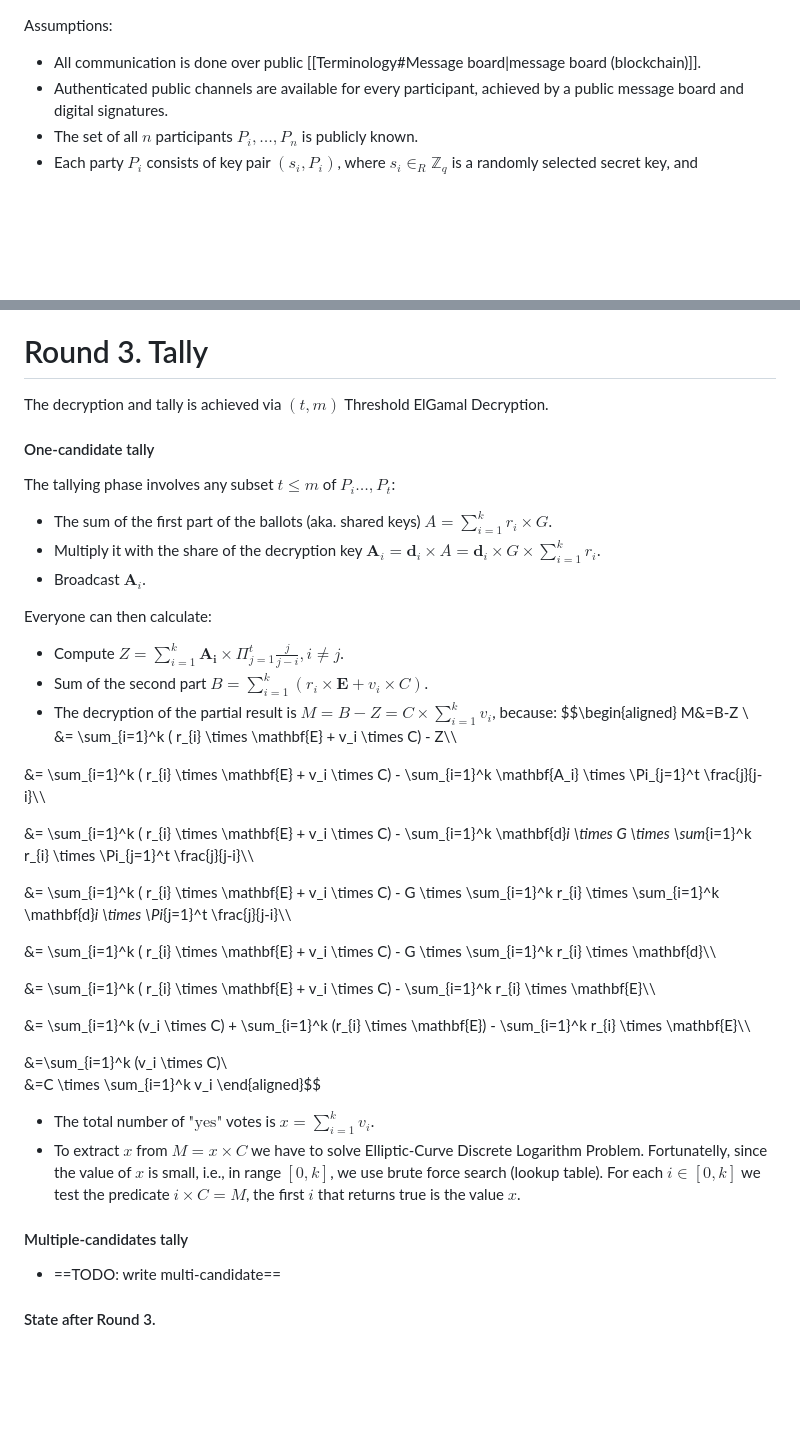
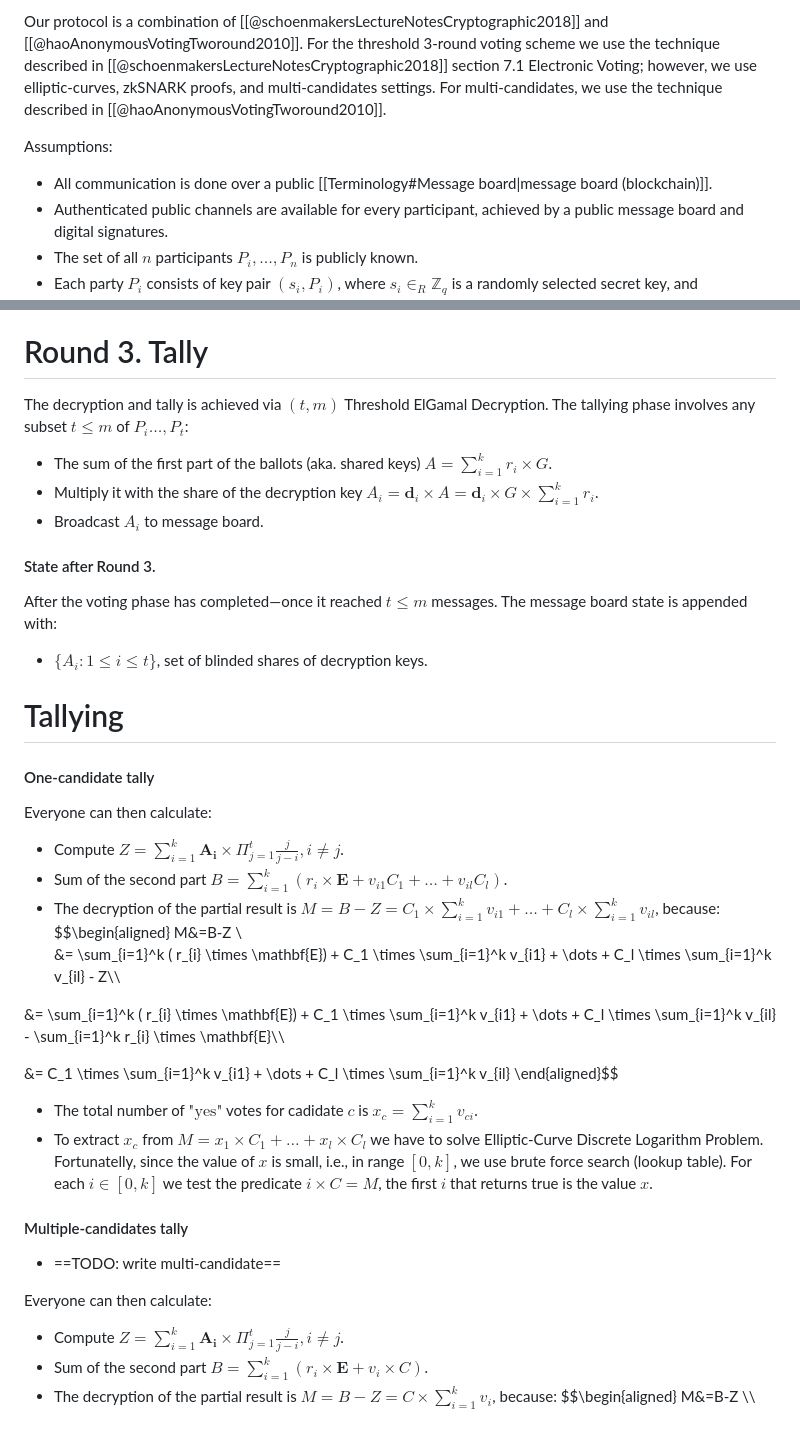
Before and after one commit to stanbar/FDKG, a Markdown page: docs/Protocol.md, 2 parts joined by grey strips. Drawn GitHub-style; blank space fills up the shorter version.

Commit message:
update threshold description

```diff
--- a/docs/Protocol.md
+++ b/docs/Protocol.md
@@ -1,5 +1,9 @@
+Our protocol is a combination of [[@schoenmakersLectureNotesCryptographic2018]] and [[@haoAnonymousVotingTworound2010]].
+For the threshold 3-round voting scheme we use the technique described in [[@schoenmakersLectureNotesCryptographic2018]] section 7.1 Electronic Voting; however, we use elliptic-curves, zkSNARK proofs, and multi-candidates settings.
+For multi-candidates, we use the technique described in [[@haoAnonymousVotingTworound2010]].
+
 Assumptions:
-- All communication is done over public [[Terminology#Message board|message board (blockchain)]].
+- All communication is done over a public [[Terminology#Message board|message board (blockchain)]].
 - Authenticated public channels are available for every participant, achieved by a public message board and digital signatures.
 - The set of all $n$ participants $P_i,\dots,P_n$ is publicly known.
 - Each party $P_i$ consists of key pair $(s_i, P_i)$, where $s_{i} \in_{R} \mathbb{Z}_q$ is a randomly selected secret key, and $P_{i} = s_i \times G$ is the corresponding public-key. We use the same notation for party and public key, $P_i$, as parties are identified by their public keys only.
@@ -73,42 +77,37 @@ After the voting phase has completed (once it reached $n$ messages or after a pr
 
 # Round 3. Tally
 
-The decryption and tally is achieved via $(t,m)$ Threshold ElGamal Decryption.
+The decryption and tally is achieved via $(t,m)$ Threshold ElGamal Decryption. The tallying phase involves any subset $t \leq m$ of $P_{i} \dots, P_t$:
+
+- The sum of the first part of the ballots (aka. shared keys)  $A = \sum_{i=1}^k r_{i} \times G$.
+- Multiply it with the share of the decryption key $A_i=\mathbf{d}_i \times A = \mathbf{d}_i \times G \times \sum_{i=1}^k r_{i}$.
+- Broadcast $A_i$ to message board.
+
+#### State after Round 3.
+After the voting phase has completed—once it reached $t \leq m$ messages. The message board state is appended with:
+- $\{A_i : 1 \leq i \leq t\}$, set of blinded shares of decryption keys.
+
+# Tallying
 
 #### One-candidate tally
 
-The tallying phase involves any subset $t \leq m$ of $P_{i} \dots, P_t$:
+Everyone can then calculate:
+- Compute $Z=\sum_{i=1}^k \mathbf{A_i} \times \Pi_{j=1}^t \frac{j}{j-i}, i\neq j$.
+- Sum of the second part $B=\sum_{i=1}^k (r_{i} \times \mathbf{E} + v_{i1} C_1 + \dots + v_{il} C_l)$.
+- The decryption of the partial result is $M=B-Z=C_1 \times \sum_{i=1}^k v_{i1} + \dots + C_l \times \sum_{i=1}^k v_{il}$, because: $$\begin{aligned} M&=B-Z \\\
+&= \sum_{i=1}^k ( r_{i} \times \mathbf{E}) + C_1 \times \sum_{i=1}^k v_{i1} + \dots + C_l \times \sum_{i=1}^k v_{il} - Z\\\
 
-- The sum of the first part of the ballots (aka. shared keys)  $A = \sum_{i=1}^k r_{i} \times G$.
-- Multiply it with the share of the decryption key $\mathbf{A}_i=\mathbf{d}_i \times A = \mathbf{d}_i \times G \times \sum_{i=1}^k r_{i}$.
-- Broadcast $\mathbf{A}_i$.
+&= \sum_{i=1}^k ( r_{i} \times \mathbf{E}) + C_1 \times \sum_{i=1}^k v_{i1} + \dots + C_l \times \sum_{i=1}^k v_{il} - \sum_{i=1}^k r_{i} \times \mathbf{E}\\\
+
+&= C_1 \times \sum_{i=1}^k v_{i1} + \dots + C_l \times \sum_{i=1}^k v_{il}
+\end{aligned}$$
+- The total number of $\textrm{"yes"}$ votes for cadidate $c$ is $x_c=\sum_{i=1}^kv_{ci}$.
+- To extract $x_c$ from $M=x_1 \times C_1 + \dots + x_l \times C_l$ we have to solve Elliptic-Curve Discrete Logarithm Problem. Fortunatelly, since the value of $x$ is small, i.e., in range $[0,k]$, we use brute force search (lookup table). For each $i\in [0,k]$ we test the predicate $i\times C = M$, the first $i$ that returns true is the value $x$.
+
+#### Multiple-candidates tally
+- ==TODO: write multi-candidate==
 
 Everyone can then calculate:
 - Compute $Z=\sum_{i=1}^k \mathbf{A_i} \times \Pi_{j=1}^t \frac{j}{j-i}, i\neq j$.
 - Sum of the second part $B=\sum_{i=1}^k (r_{i} \times \mathbf{E} + v_i \times C)$.
 - The decryption of the partial result is $M=B-Z=C \times \sum_{i=1}^k v_i$, because: $$\begin{aligned} M&=B-Z \\\
-&= \sum_{i=1}^k ( r_{i} \times \mathbf{E} + v_i \times C) - Z\\\
-
-&= \sum_{i=1}^k ( r_{i} \times \mathbf{E} + v_i \times C) - \sum_{i=1}^k \mathbf{A_i} \times \Pi_{j=1}^t \frac{j}{j-i}\\\
-
-&= \sum_{i=1}^k ( r_{i} \times \mathbf{E} + v_i \times C) - \sum_{i=1}^k \mathbf{d}_i \times G \times \sum_{i=1}^k r_{i} \times \Pi_{j=1}^t \frac{j}{j-i}\\\
-
-&= \sum_{i=1}^k ( r_{i} \times \mathbf{E} + v_i \times C) - G \times \sum_{i=1}^k r_{i} \times \sum_{i=1}^k \mathbf{d}_i \times \Pi_{j=1}^t \frac{j}{j-i}\\\
-
-&= \sum_{i=1}^k ( r_{i} \times \mathbf{E} + v_i \times C)  - G \times \sum_{i=1}^k r_{i} \times \mathbf{d}\\\
-
-&= \sum_{i=1}^k ( r_{i} \times \mathbf{E} + v_i \times C) - \sum_{i=1}^k r_{i} \times \mathbf{E}\\\
-
-&= \sum_{i=1}^k (v_i \times C) + \sum_{i=1}^k (r_{i} \times \mathbf{E})  - \sum_{i=1}^k r_{i} \times \mathbf{E}\\\
-
-
-&=\sum_{i=1}^k (v_i \times C)\\\
-&=C \times \sum_{i=1}^k v_i
-\end{aligned}$$
-- The total number of $\textrm{"yes"}$ votes is $x=\sum_{i=1}^kv_i$.
-- To extract $x$ from $M=x \times C$ we have to solve Elliptic-Curve Discrete Logarithm Problem. Fortunatelly, since the value of $x$ is small, i.e., in range $[0,k]$, we use brute force search (lookup table). For each $i\in [0,k]$ we test the predicate $i\times C = M$, the first $i$ that returns true is the value $x$.
-
-#### Multiple-candidates tally
-- ==TODO: write multi-candidate==
-
-#### State after Round 3.
```
